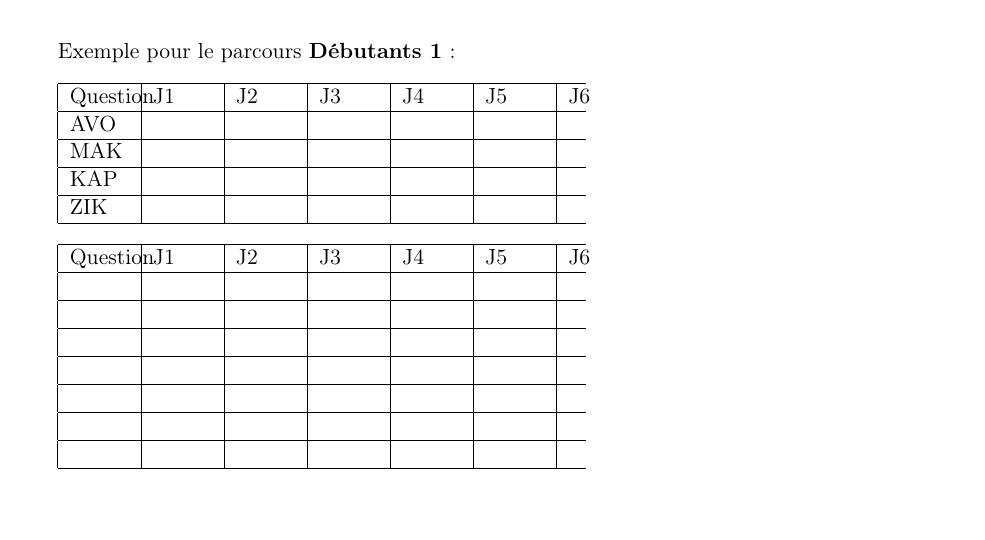
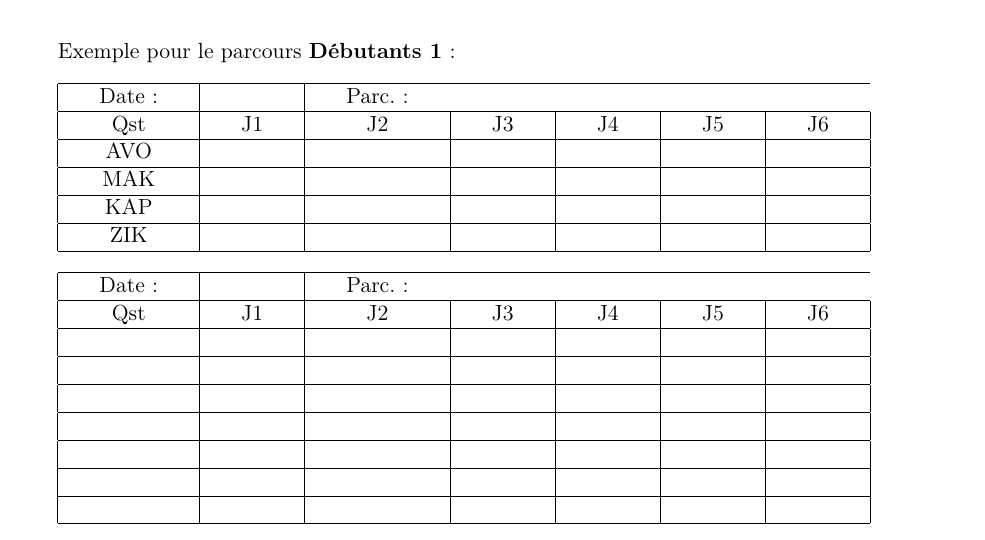
Before and after one commit to kapzik/kapzik, a LaTeX document (kapzik.tex): part of page 8 of 11, cut so that both start at the same text, the shorter picture padded with empty space. Compiled offline with pdfLaTeX.

Commit message:
Better score tables

```diff
--- a/kapzik.tex
+++ b/kapzik.tex
@@ -352,15 +354,17 @@ Exemple pour le parcours \parcours{Débutants 1} :
 
 \begin{tabular}{ | *{7}{p{0.1cm}cp{0.1cm} |} }
     \hline
-    Question &&& J1 &&& J2 &&& J3 &&& J4 &&& J5 &&& J6 \\
+    & Date : &&&&&& Parc. : \\
     \hline
-    AVO &&&&&&&&&&&&&&&&&& \\
+    & Qst &&& J1 &&& J2 &&& J3 &&& J4 &&& J5 &&& J6 & \\
     \hline
-    MAK &&&&&&&&&&&&&&&&&& \\
+    & AVO &&&&&&&&&&&&&&&&&&& \\
     \hline
-    KAP &&&&&&&&&&&&&&&&&& \\
+    & MAK &&&&&&&&&&&&&&&&&&& \\
     \hline
-    ZIK &&&&&&&&&&&&&&&&&& \\
+    & KAP &&&&&&&&&&&&&&&&&&& \\
+    \hline
+    & ZIK &&&&&&&&&&&&&&&&&&& \\
     \hline
 \end{tabular}
 
```
Also changed, not shown: kapzik.tex (18 more changed lines).
